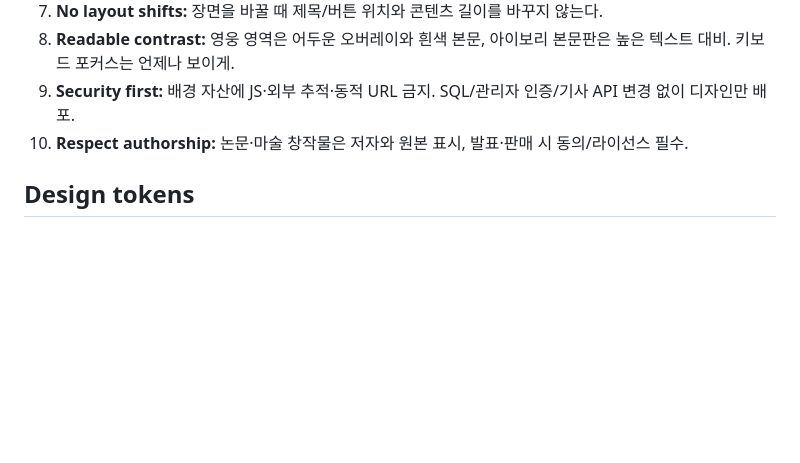
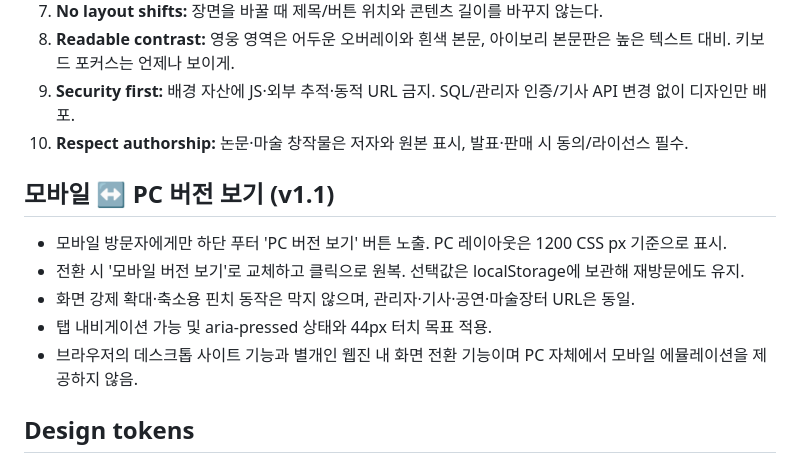
Before and after one commit to userface76/koreamagic-webzine, a Markdown page: WEBZINE_DESIGN_SKILL.md, the part around one of its changes. GitHub-like rendering; blank space fills up the shorter version.

Commit message:
docs: add footer desktop-view UX to webzine design skill v1.1

```diff
--- a/WEBZINE_DESIGN_SKILL.md
+++ b/WEBZINE_DESIGN_SKILL.md
@@ -15,6 +15,13 @@
 8. **Readable contrast:** 영웅 영역은 어두운 오버레이와 흰색 본문, 아이보리 본문판은 높은 텍스트 대비. 키보드 포커스는 언제나 보이게.
 9. **Security first:** 배경 자산에 JS·외부 추적·동적 URL 금지. SQL/관리자 인증/기사 API 변경 없이 디자인만 배포.
 10. **Respect authorship:** 논문·마술 창작물은 저자와 원본 표시, 발표·판매 시 동의/라이선스 필수.
+
+## 모바일 ↔ PC 버전 보기 (v1.1)
+- 모바일 방문자에게만 하단 푸터 'PC 버전 보기' 버튼 노출. PC 레이아웃은 1200 CSS px 기준으로 표시.
+- 전환 시 '모바일 버전 보기'로 교체하고 클릭으로 원복. 선택값은 localStorage에 보관해 재방문에도 유지.
+- 화면 강제 확대·축소용 핀치 동작은 막지 않으며, 관리자·기사·공연·마술장터 URL은 동일.
+- 탭 내비게이션 가능 및 aria-pressed 상태와 44px 터치 목표 적용.
+- 브라우저의 데스크톱 사이트 기능과 별개인 웹진 내 화면 전환 기능이며 PC 자체에서 모바일 에뮬레이션을 제공하지 않음.
 
 ## Design tokens
 - 기본: Plum #281728, Ink #281B2D, Paper #FFFDF9, Cream #F6F3EE
```
Also changed, not shown: other parts of WEBZINE_DESIGN_SKILL.md (+1 -1 lines).
